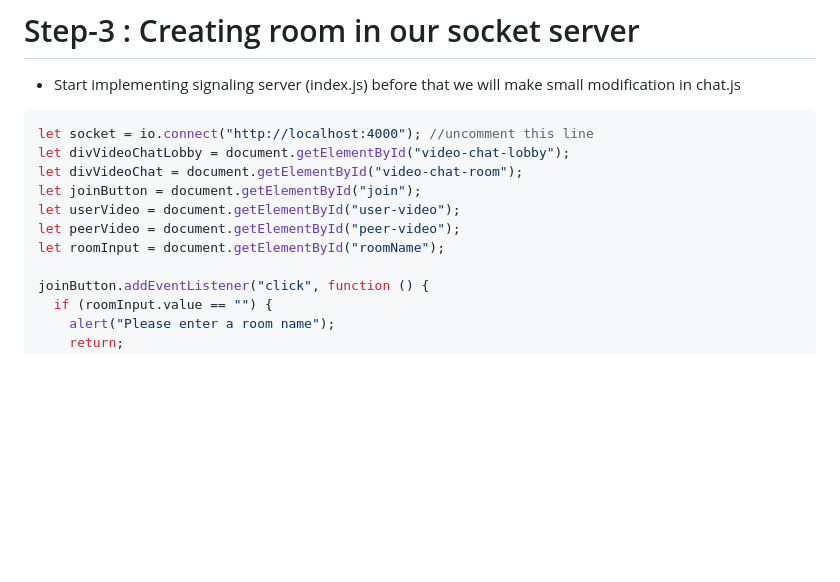
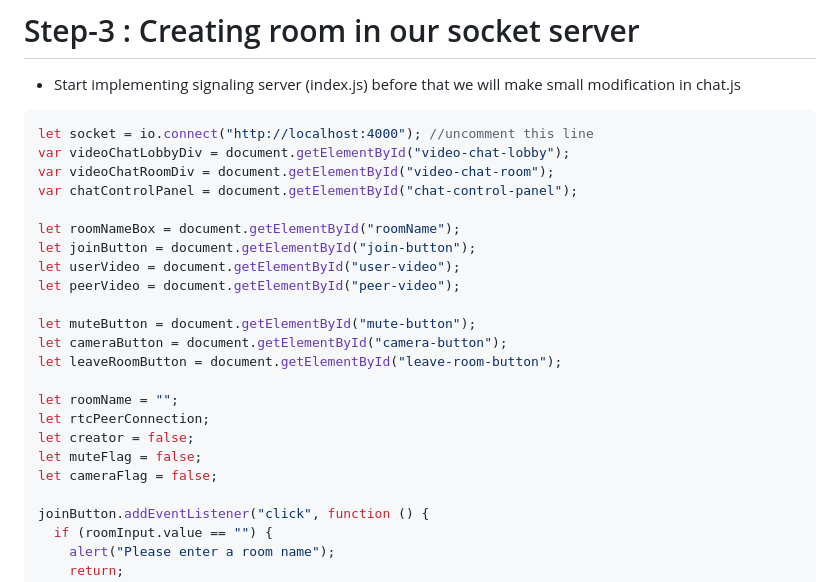
Before and after one commit to rafik790/video-chat-app, a Markdown page: README.md, the part around one of its changes. Drawn GitHub-style; blank space fills up the shorter version.

````diff
--- a/README.md
+++ b/README.md
@@ -100,12 +100,24 @@ joinButton.addEventListener("click", function () {
 
 ```js
 let socket = io.connect("http://localhost:4000"); //uncomment this line
-let divVideoChatLobby = document.getElementById("video-chat-lobby");
-let divVideoChat = document.getElementById("video-chat-room");
-let joinButton = document.getElementById("join");
+var videoChatLobbyDiv = document.getElementById("video-chat-lobby");
+var videoChatRoomDiv = document.getElementById("video-chat-room");
+var chatControlPanel = document.getElementById("chat-control-panel");
+
+let roomNameBox = document.getElementById("roomName");
+let joinButton = document.getElementById("join-button");
 let userVideo = document.getElementById("user-video");
 let peerVideo = document.getElementById("peer-video");
-let roomInput = document.getElementById("roomName");
+
+let muteButton = document.getElementById("mute-button");
+let cameraButton = document.getElementById("camera-button");
+let leaveRoomButton = document.getElementById("leave-room-button");
+
+let roomName = "";
+let rtcPeerConnection;
+let creator = false;
+let muteFlag = false;
+let cameraFlag = false;
 
 joinButton.addEventListener("click", function () {
   if (roomInput.value == "") {
````
Also changed, not shown: other parts of README.md (+68 -2 lines).
